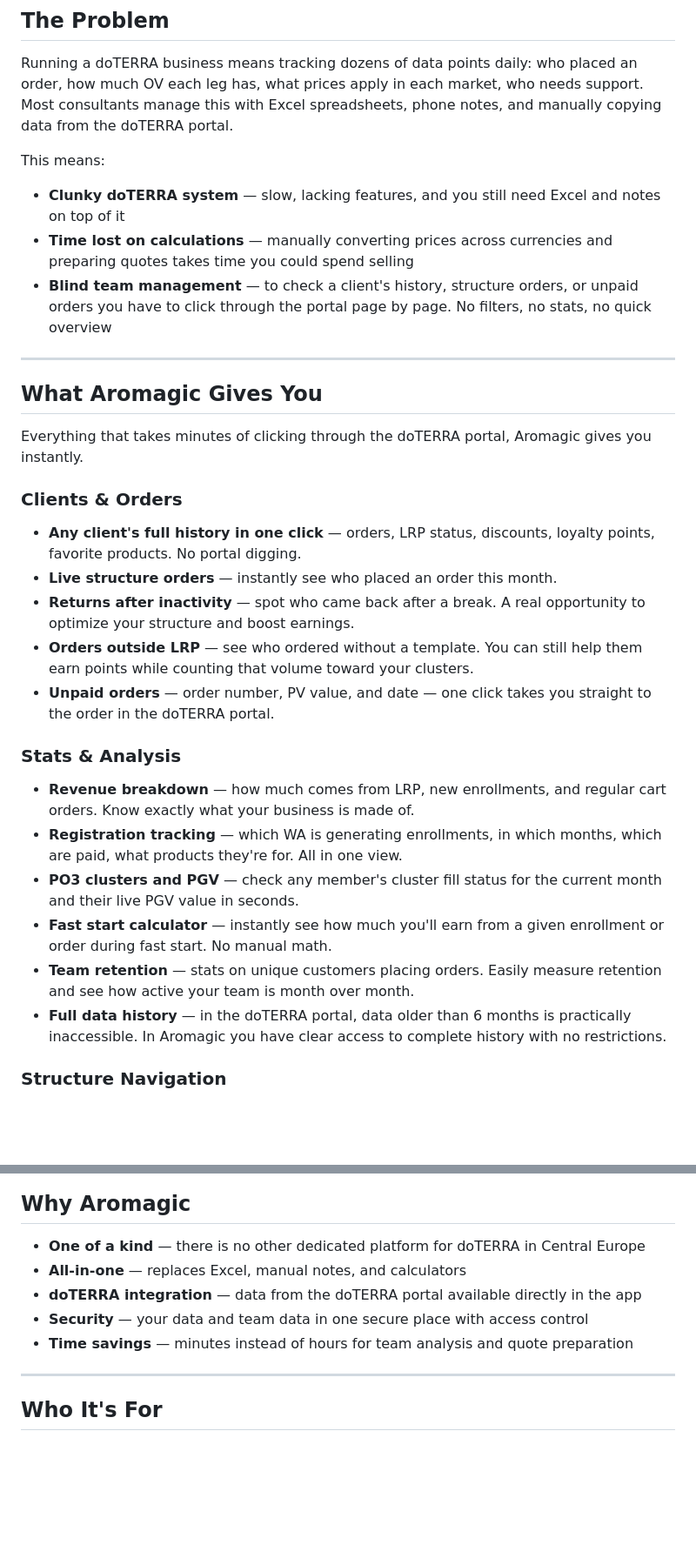
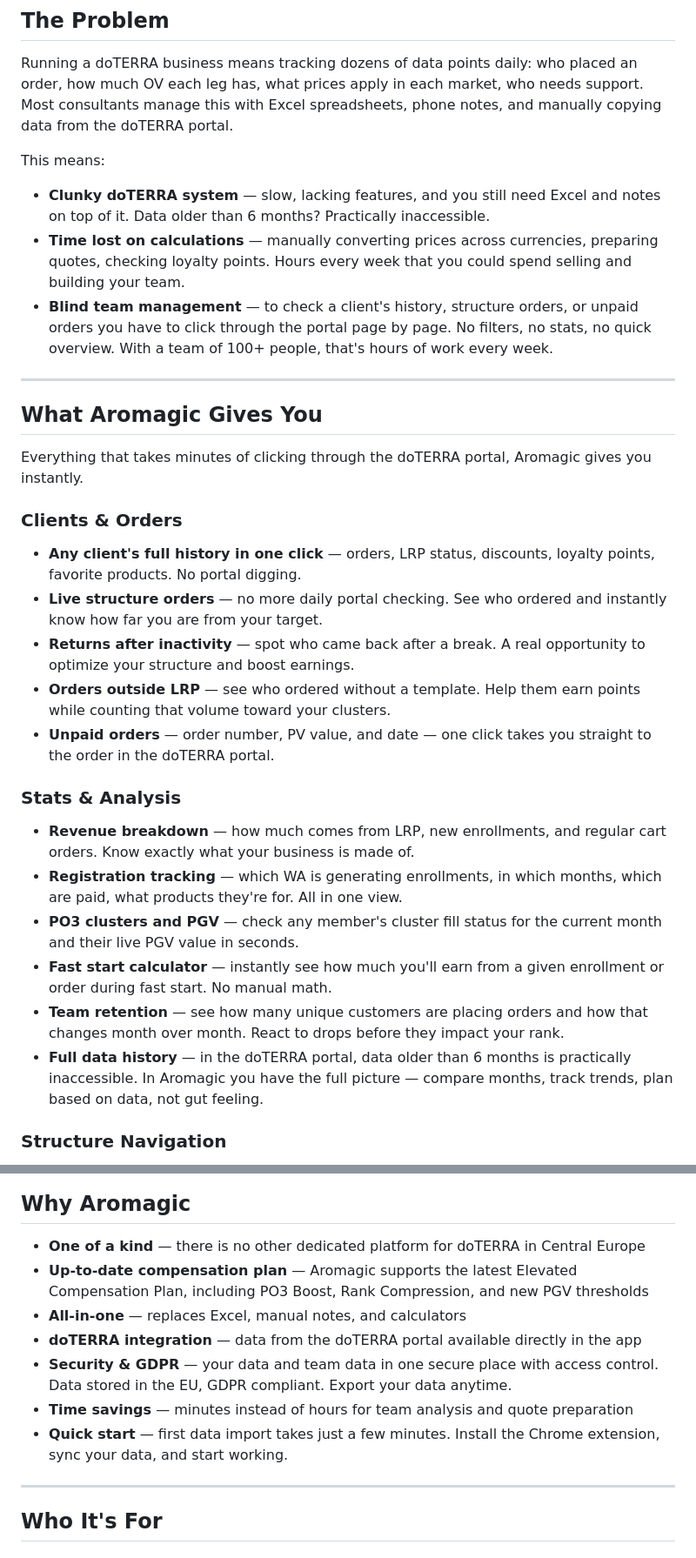
Before and after one commit to emilia-chodorowska/aromagic-landing, a Markdown page: BUSINESS_DESCRIPTION_EN.md, 2 parts joined by grey strips. Shown at 87% size. GitHub-like rendering; blank space fills up the shorter version.

```diff
--- a/BUSINESS_DESCRIPTION_EN.md
+++ b/BUSINESS_DESCRIPTION_EN.md
@@ -9,9 +9,9 @@
 Running a doTERRA business means tracking dozens of data points daily: who placed an order, how much OV each leg has, what prices apply in each market, who needs support. Most consultants manage this with Excel spreadsheets, phone notes, and manually copying data from the doTERRA portal.
 
 This means:
-- **Clunky doTERRA system** — slow, lacking features, and you still need Excel and notes on top of it
-- **Time lost on calculations** — manually converting prices across currencies and preparing quotes takes time you could spend selling
-- **Blind team management** — to check a client's history, structure orders, or unpaid orders you have to click through the portal page by page. No filters, no stats, no quick overview
+- **Clunky doTERRA system** — slow, lacking features, and you still need Excel and notes on top of it. Data older than 6 months? Practically inaccessible.
+- **Time lost on calculations** — manually converting prices across currencies, preparing quotes, checking loyalty points. Hours every week that you could spend selling and building your team.
+- **Blind team management** — to check a client's history, structure orders, or unpaid orders you have to click through the portal page by page. No filters, no stats, no quick overview. With a team of 100+ people, that's hours of work every week.
 
 ---
 
@@ -21,9 +21,9 @@ Everything that takes minutes of clicking through the doTERRA portal, Aromagic g
 
 ### Clients & Orders
 - **Any client's full history in one click** — orders, LRP status, discounts, loyalty points, favorite products. No portal digging.
-- **Live structure orders** — instantly see who placed an order this month.
+- **Live structure orders** — no more daily portal checking. See who ordered and instantly know how far you are from your target.
 - **Returns after inactivity** — spot who came back after a break. A real opportunity to optimize your structure and boost earnings.
-- **Orders outside LRP** — see who ordered without a template. You can still help them earn points while counting that volume toward your clusters.
+- **Orders outside LRP** — see who ordered without a template. Help them earn points while counting that volume toward your clusters.
 - **Unpaid orders** — order number, PV value, and date — one click takes you straight to the order in the doTERRA portal.
 
 ### Stats & Analysis
@@ -31,8 +31,8 @@ Everything that takes minutes of clicking through the doTERRA portal, Aromagic g
 - **Registration tracking** — which WA is generating enrollments, in which months, which are paid, what products they're for. All in one view.
 - **PO3 clusters and PGV** — check any member's cluster fill status for the current month and their live PGV value in seconds.
 - **Fast start calculator** — instantly see how much you'll earn from a given enrollment or order during fast start. No manual math.
-- **Team retention** — stats on unique customers placing orders. Easily measure retention and see how active your team is month over month.
-- **Full data history** — in the doTERRA portal, data older than 6 months is practically inaccessible. In Aromagic you have clear access to complete history with no restrictions.
+- **Team retention** — see how many unique customers are placing orders and how that changes month over month. React to drops before they impact your rank.
+- **Full data history** — in the doTERRA portal, data older than 6 months is practically inaccessible. In Aromagic you have the full picture — compare months, track trends, plan based on data, not gut feeling.
 
 ### Structure Navigation
 - **Advanced filtering** — by enroller, sponsor, fast start, PGV, inactivity, rank — any combination. Find exactly the members you're looking for.
@@ -60,10 +60,12 @@ Chrome extension that works directly on office.doterra.com and mydoterra.com. It
 ## Why Aromagic
 
 - **One of a kind** — there is no other dedicated platform for doTERRA in Central Europe
+- **Up-to-date compensation plan** — Aromagic supports the latest Elevated Compensation Plan, including PO3 Boost, Rank Compression, and new PGV thresholds
 - **All-in-one** — replaces Excel, manual notes, and calculators
 - **doTERRA integration** — data from the doTERRA portal available directly in the app
-- **Security** — your data and team data in one secure place with access control
+- **Security & GDPR** — your data and team data in one secure place with access control. Data stored in the EU, GDPR compliant. Export your data anytime.
 - **Time savings** — minutes instead of hours for team analysis and quote preparation
+- **Quick start** — first data import takes just a few minutes. Install the Chrome extension, sync your data, and start working.
 
 ---
 
```
Also changed, not shown: other parts of BUSINESS_DESCRIPTION_EN.md (+14 -1 lines), BUSINESS_DESCRIPTION_PL.md (+24 -9 lines).
